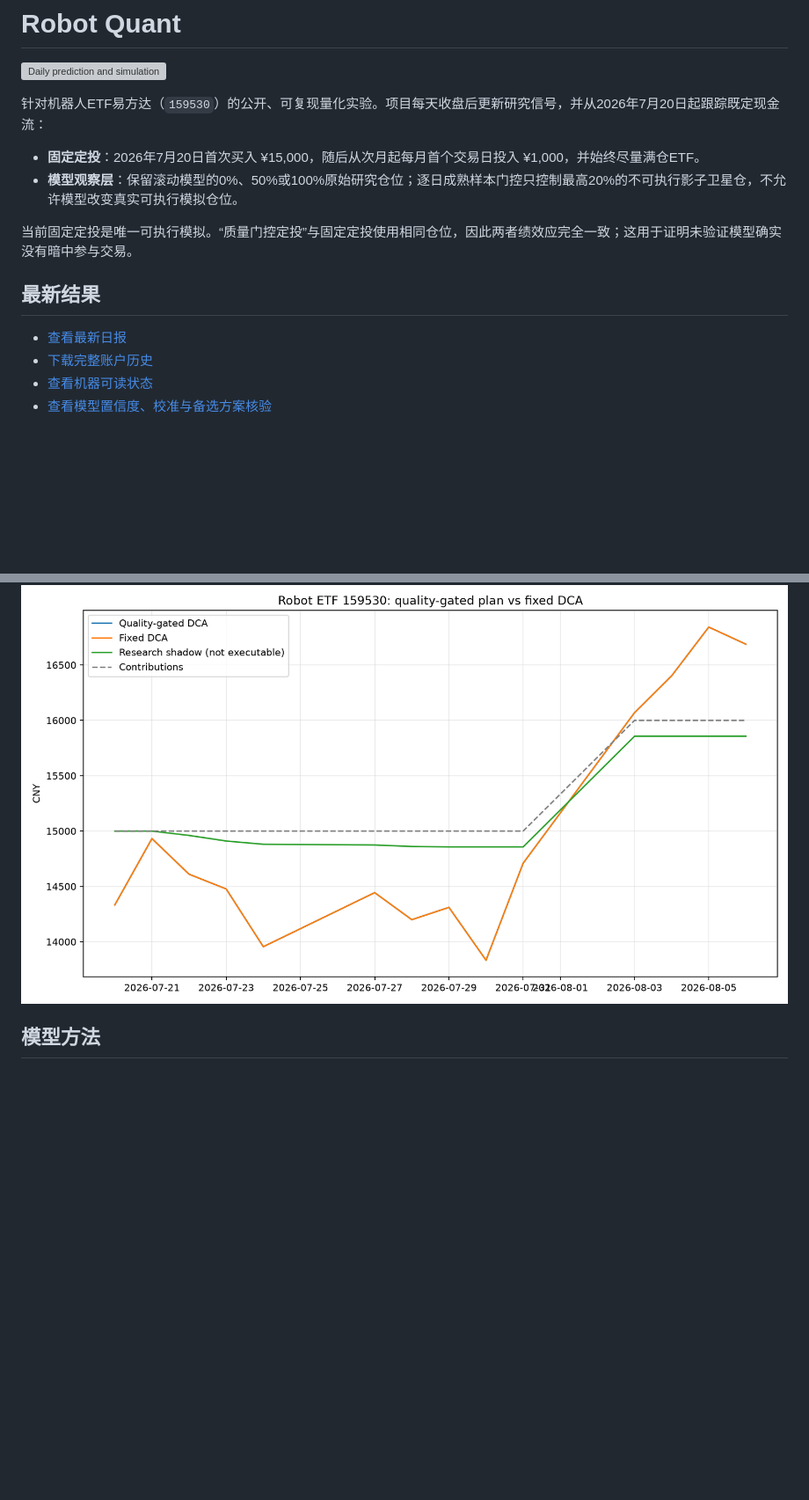
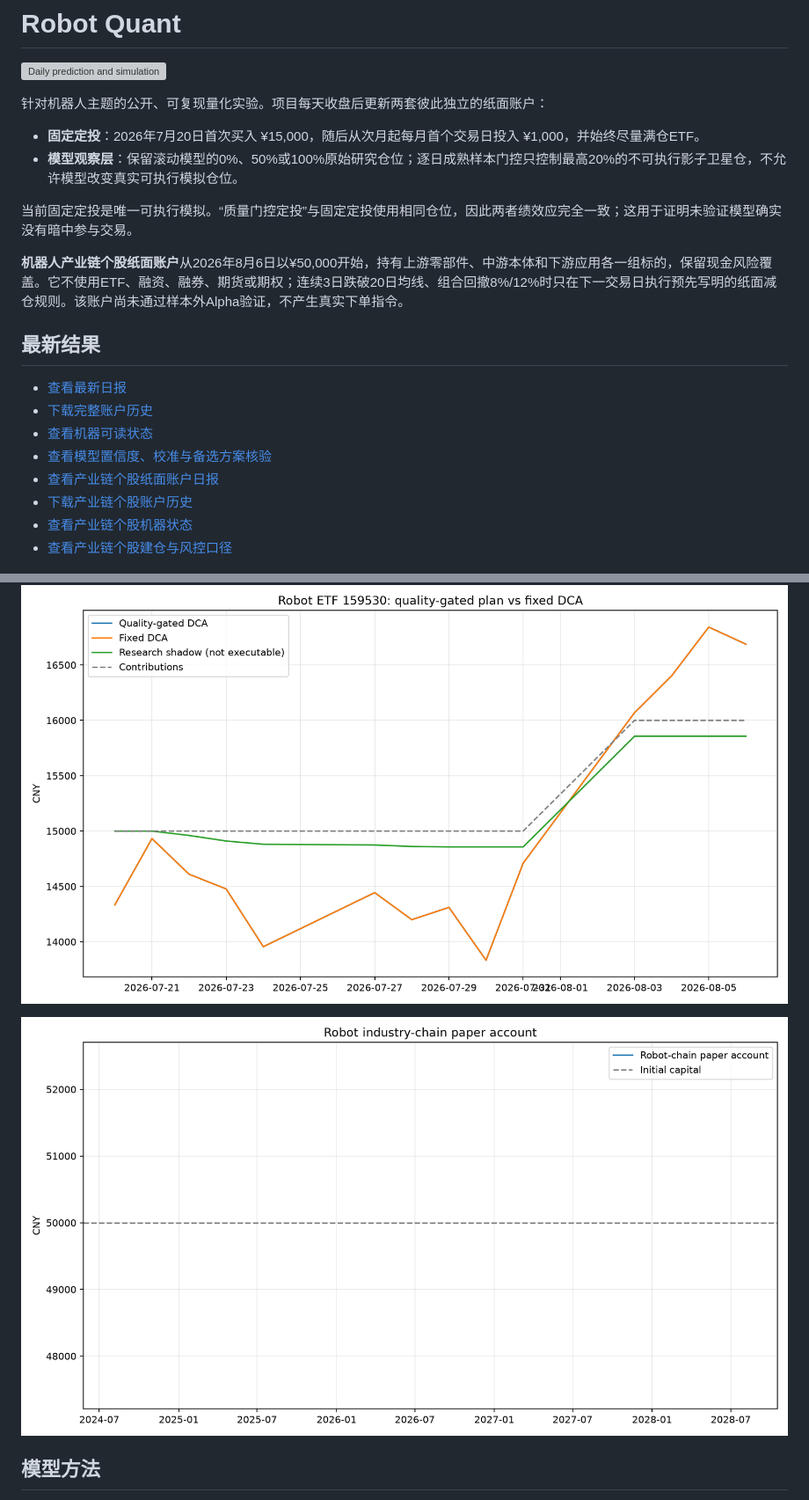
Before and after one commit to GCUeason/robot-quant, a Markdown page: README.md, 2 parts joined by grey strips. Shown at 88% size. Drawn GitHub-style; pictures changed too: reports/robot_chain_performance.png (added); blank space fills up the shorter version; grey boxes are pictures that could not be loaded.

Commit message:
feat: add robot industry-chain paper account

```diff
--- a/README.md
+++ b/README.md
@@ -2,12 +2,14 @@
 
 [![Daily prediction and simulation](https://github.com/GCUeason/robot-quant/actions/workflows/daily.yml/badge.svg)](https://github.com/GCUeason/robot-quant/actions/workflows/daily.yml)
 
-针对机器人ETF易方达（`159530`）的公开、可复现量化实验。项目每天收盘后更新研究信号，并从2026年7月20日起跟踪既定现金流：
+针对机器人主题的公开、可复现量化实验。项目每天收盘后更新两套彼此独立的纸面账户：
 
 - **固定定投**：2026年7月20日首次买入 ¥15,000，随后从次月起每月首个交易日投入 ¥1,000，并始终尽量满仓ETF。
 - **模型观察层**：保留滚动模型的0%、50%或100%原始研究仓位；逐日成熟样本门控只控制最高20%的不可执行影子卫星仓，不允许模型改变真实可执行模拟仓位。
 
 当前固定定投是唯一可执行模拟。“质量门控定投”与固定定投使用相同仓位，因此两者绩效应完全一致；这用于证明未验证模型确实没有暗中参与交易。
+
+**机器人产业链个股纸面账户**从2026年8月6日以¥50,000开始，持有上游零部件、中游本体和下游应用各一组标的，保留现金风险覆盖。它不使用ETF、融资、融券、期货或期权；连续3日跌破20日均线、组合回撤8%/12%时只在下一交易日执行预先写明的纸面减仓规则。该账户尚未通过样本外Alpha验证，不产生真实下单指令。
 
 ## 最新结果
 
@@ -15,8 +17,14 @@
 - [下载完整账户历史](data/portfolio_history.csv)
 - [查看机器可读状态](data/latest_state.json)
 - [查看模型置信度、校准与备选方案核验](research/model-confidence-2026-07-17.md)
+- [查看产业链个股纸面账户日报](reports/robot_chain_latest.md)
+- [下载产业链个股账户历史](data/robot_chain_history.csv)
+- [查看产业链个股机器状态](data/robot_chain_latest_state.json)
+- [查看产业链个股建仓与风控口径](research/robot-industry-chain-paper-model-2026-08-06.md)
 
 ![质量门控定投与固定定投累计市值](reports/performance.png)
+
+![产业链个股纸面账户市值](reports/robot_chain_performance.png)
 
 ## 模型方法
 
```
Also changed, not shown: other parts of README.md (+3 -0 lines), reports/robot_chain_latest.md (added, +40 -0 lines), research/robot-industry-chain-paper-model-2026-08-06.md (added, +73 -0 lines), 12 other files.
